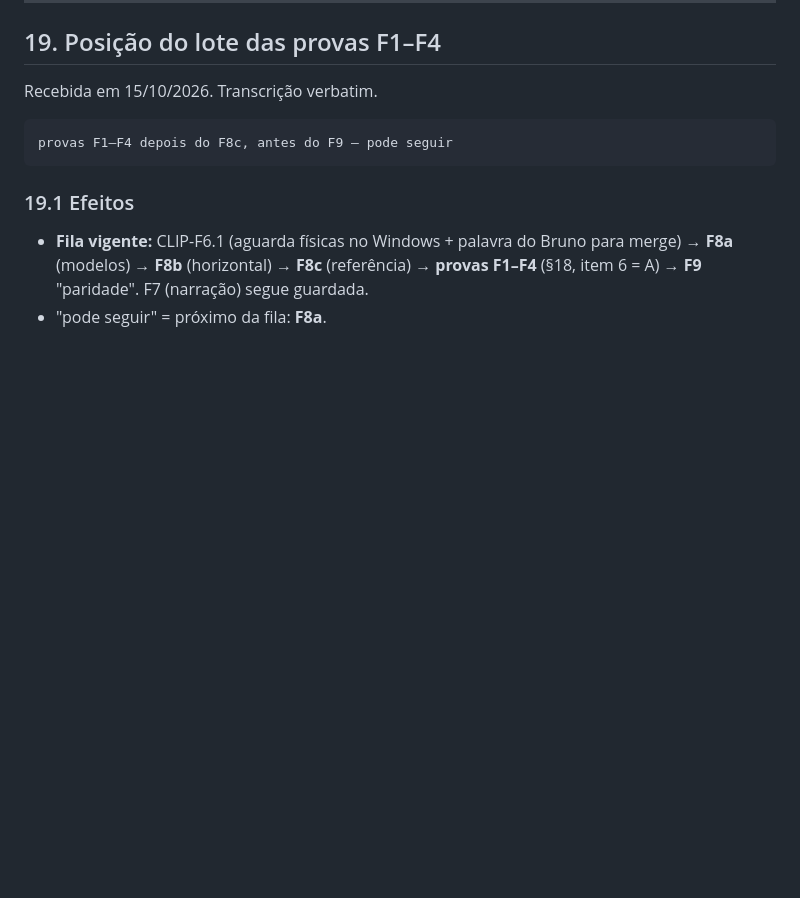
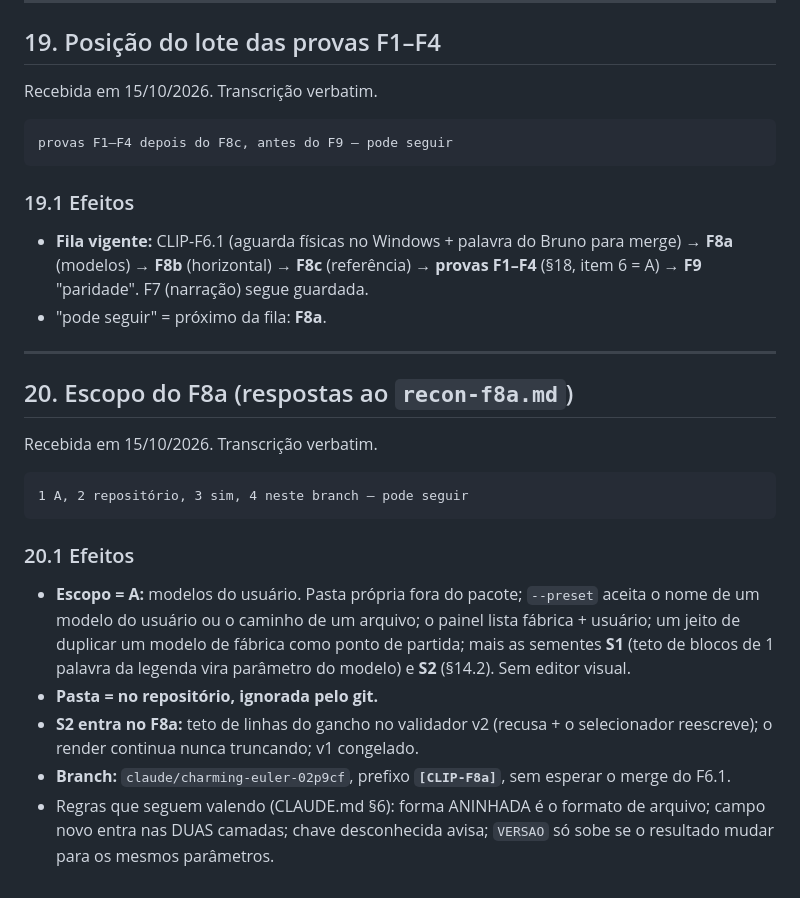
Before and after one commit to Corrar/ClipPro, a Markdown page: docs/lote-clip-f6/RULINGS.md, the part around the change. Rendered like a GitHub page; blank space fills up the shorter version.

Commit message:
[CLIP-F8a] Persistir escopo do F8a: 1 A, 2 repositório, 3 sim, 4 neste branch
Co-Authored-By: Claude Opus 5.5 <noreply@anthropic.com>
Claude-Session: https://claude.ai/code/session_01XAvqC3MSphsM7tPvfQ4p33

````diff
--- a/docs/lote-clip-f6/RULINGS.md
+++ b/docs/lote-clip-f6/RULINGS.md
@@ -1059,3 +1059,31 @@ provas F1–F4 depois do F8c, antes do F9 — pode seguir
   (referência) → **provas F1–F4** (§18, item 6 = A) → **F9** "paridade". F7
   (narração) segue guardada.
 - "pode seguir" = próximo da fila: **F8a**.
+
+
+---
+
+## 20. Escopo do F8a (respostas ao `recon-f8a.md`)
+
+Recebida em 15/10/2026. Transcrição verbatim.
+
+```
+1 A, 2 repositório, 3 sim, 4 neste branch — pode seguir
+```
+
+### 20.1 Efeitos
+
+- **Escopo = A:** modelos do usuário. Pasta própria fora do pacote;
+  `--preset` aceita o nome de um modelo do usuário ou o caminho de um
+  arquivo; o painel lista fábrica + usuário; um jeito de duplicar um modelo de
+  fábrica como ponto de partida; mais as sementes **S1** (teto de blocos de 1
+  palavra da legenda vira parâmetro do modelo) e **S2** (§14.2). Sem editor
+  visual.
+- **Pasta = no repositório, ignorada pelo git.**
+- **S2 entra no F8a:** teto de linhas do gancho no validador v2 (recusa + o
+  selecionador reescreve); o render continua nunca truncando; v1 congelado.
+- **Branch:** `claude/charming-euler-02p9cf`, prefixo **`[CLIP-F8a]`**, sem
+  esperar o merge do F6.1.
+- Regras que seguem valendo (CLAUDE.md §6): forma ANINHADA é o formato de
+  arquivo; campo novo entra nas DUAS camadas; chave desconhecida avisa;
+  `VERSAO` só sobe se o resultado mudar para os mesmos parâmetros.
````
